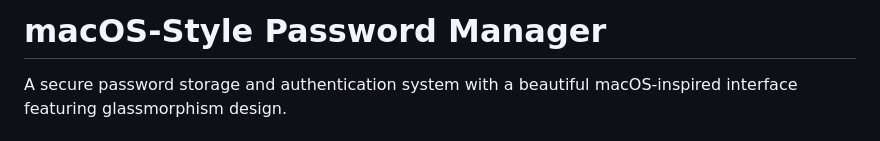
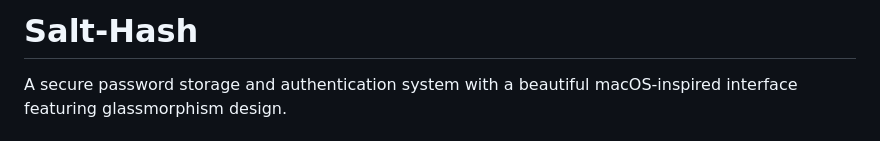
Before and after one commit to GeethikaYedla37/Salt-Hash, a Markdown page: backend/README.md, the part around the change. GitHub-like rendering.

Commit message:
Change project title in README
Updated project title in README to 'Salt-Hash'.

```diff
--- a/backend/README.md
+++ b/backend/README.md
@@ -1,4 +1,4 @@
-# macOS-Style Password Manager
+# Salt-Hash
 
 A secure password storage and authentication system with a beautiful macOS-inspired interface featuring glassmorphism design.
 
```
